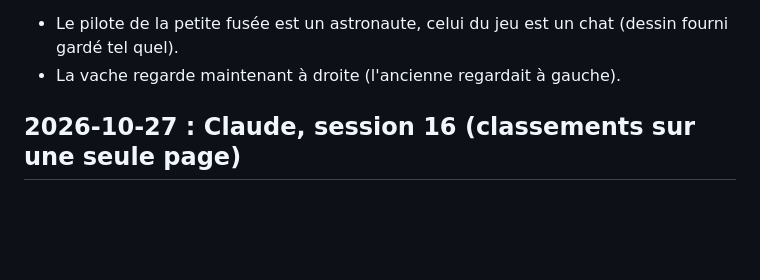
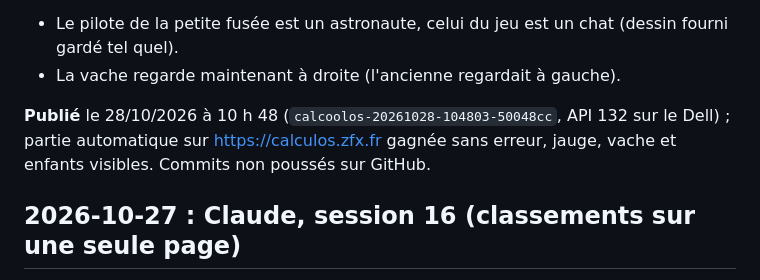
Before and after one commit to shantee/calcoolos, a Markdown page: JOURNAL_PROJET.md, the part around the change. Rendered like a GitHub page; blank space fills up the shorter version.

Commit message:
Journal : jauge, vache et enfants publiés
Co-Authored-By: Claude Opus 5.5 <noreply@anthropic.com>

```diff
--- a/JOURNAL_PROJET.md
+++ b/JOURNAL_PROJET.md
@@ -59,6 +59,9 @@ Puis **la vache et trois enfants** (`vaches.png`, `enfants.png`), chacun en deux
 **Limites**
 - Le pilote de la petite fusée est un astronaute, celui du jeu est un chat (dessin fourni gardé tel quel).
 - La vache regarde maintenant à droite (l'ancienne regardait à gauche).
+
+**Publié** le 28/10/2026 à 10 h 48 (`calcoolos-20261028-104803-50048cc`, API 132 sur le Dell) ; partie automatique sur
+https://calculos.zfx.fr gagnée sans erreur, jauge, vache et enfants visibles. Commits non poussés sur GitHub.
 
 ## 2026-10-27 : Claude, session 16 (classements sur une seule page)
 
```
